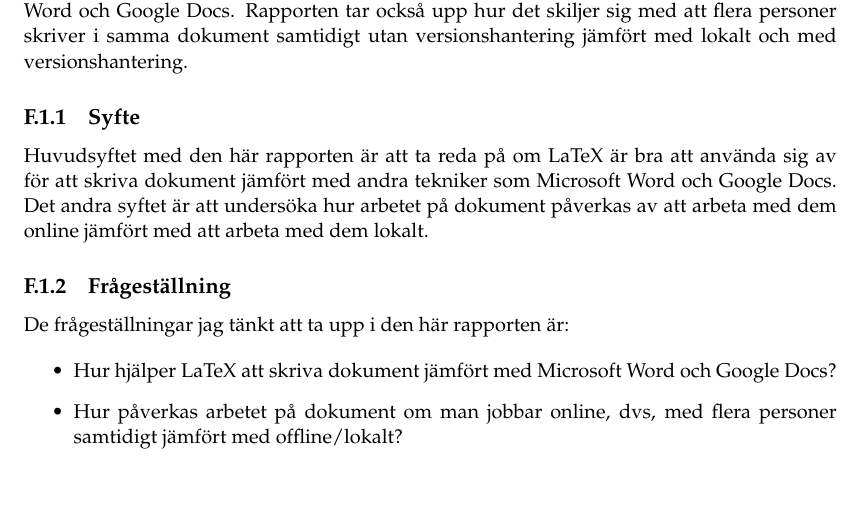
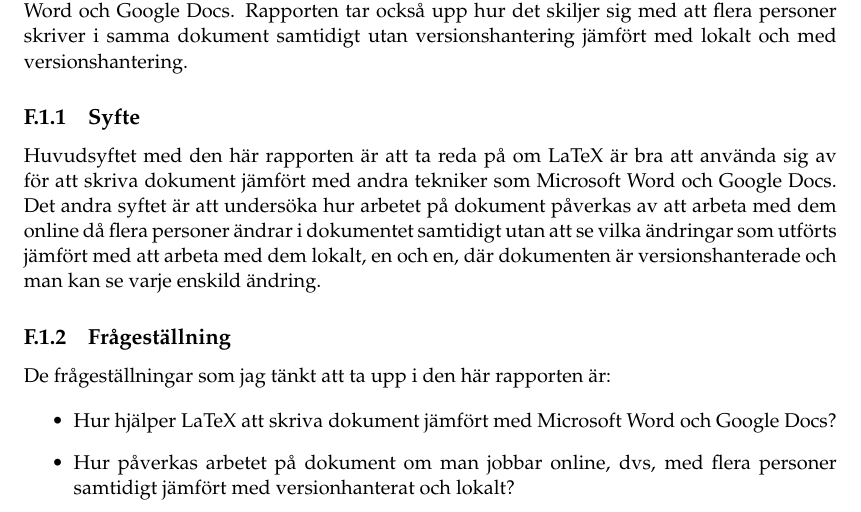
Before and after one commit to PUM-9/kandidatrapport, a LaTeX thesis (student_thesis.tex, which reads tuhkala-report.tex): part of page 30 of 36, cut so that both start at the same text. Compiled offline with pdfLaTeX.

Commit message:
la till lite i syfte samt uppdaterat frågeställning

```diff
--- a/tuhkala-report.tex
+++ b/tuhkala-report.tex
@@ -8,15 +8,15 @@ Att skapa bra och stiliga dokument är viktigt för att det ska se professionell
 
 \subsection{Syfte}
 \label{sec:purpose-tuhkala}
-Huvudsyftet med den här rapporten är att ta reda på om LaTeX är bra att använda sig av för att skriva dokument jämfört med andra tekniker som Microsoft Word och Google Docs. Det andra syftet är att undersöka hur arbetet på dokument påverkas av att arbeta med dem online jämfört med att arbeta med dem lokalt.
+Huvudsyftet med den här rapporten är att ta reda på om LaTeX är bra att använda sig av för att skriva dokument jämfört med andra tekniker som Microsoft Word och Google Docs. Det andra syftet är att undersöka hur arbetet på dokument påverkas av att arbeta med dem online då flera personer ändrar i dokumentet samtidigt utan att se vilka ändringar som utförts jämfört med att arbeta med dem lokalt, en och en, där dokumenten är versionshanterade och man kan se varje enskild ändring.
 
 \subsection{Frågeställning}
 \label{sec:issue-tuhkala}
-De frågeställningar jag tänkt att ta upp i den här rapporten är:
+De frågeställningar som jag tänkt att ta upp i den här rapporten är:
 
 \begin{itemize}
 	\item Hur hjälper LaTeX att skriva dokument jämfört med Microsoft Word och Google Docs?
-	\item Hur påverkas arbetet på dokument om man jobbar online, dvs, med flera personer samtidigt jämfört med offline/lokalt?
+	\item Hur påverkas arbetet på dokument om man jobbar online, dvs, med flera personer samtidigt jämfört med versionhanterat och lokalt?
 \end{itemize}
 
 \section{Bakgrund}
```
